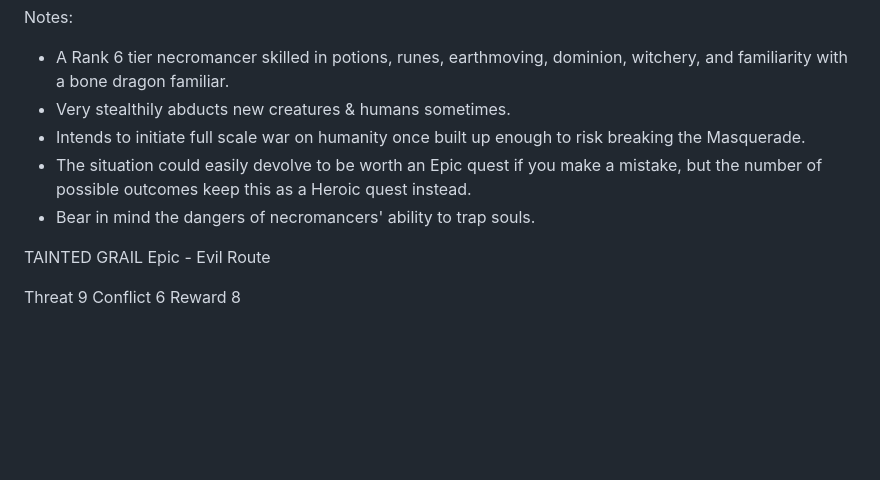
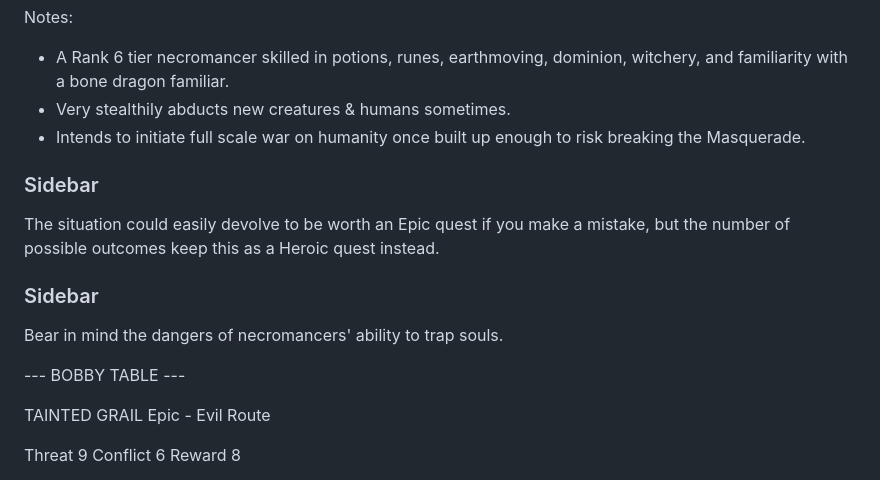
Before and after one commit to miniBill/witch-awakening, a Markdown page: DLCs/Core/Quests.md, the part around the change printed below. Rendered like a GitHub page; blank space fills up the shorter version.

```diff
--- a/DLCs/Core/Quests.md
+++ b/DLCs/Core/Quests.md
@@ -239,8 +246,14 @@ Notes:
 + A Rank 6 tier necromancer skilled in potions, runes, earthmoving, dominion, witchery, and familiarity with a bone dragon familiar.
 + Very stealthily abducts new creatures & humans sometimes.
 + Intends to initiate full scale war on humanity once built up enough to risk breaking the Masquerade.
-+ The situation could easily devolve to be worth an Epic quest if you make a mistake, but the number of possible outcomes keep this as a Heroic quest instead.
-+ Bear in mind the dangers of necromancers' ability to trap souls.
+
+### Sidebar
+The situation could easily devolve to be worth an Epic quest if you make a mistake, but the number of possible outcomes keep this as a Heroic quest instead.
+
+### Sidebar
+Bear in mind the dangers of necromancers' ability to trap souls.
+
+--- BOBBY TABLE ---
 
 TAINTED GRAIL
 Epic - Evil Route
```
Also changed, not shown: other parts of DLCs/Core/Quests.md (+47 -40 lines).
